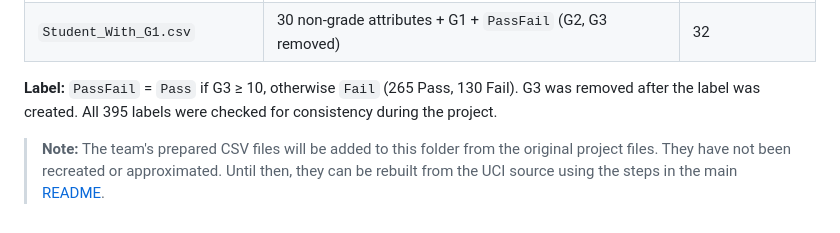
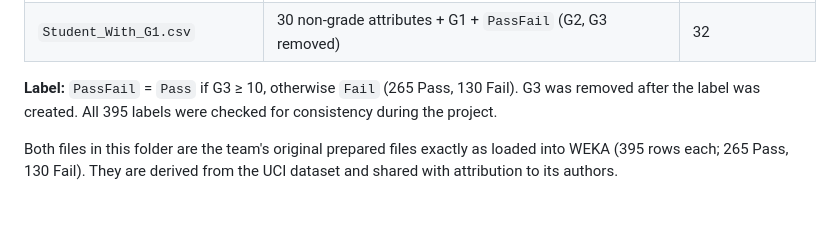
Before and after one commit to kstoup1/student-performance-prediction, a Markdown page: data/README.md, the part around the change. Rendered like a GitHub page.

```diff
--- a/data/README.md
+++ b/data/README.md
@@ -17,4 +17,4 @@ Please refer to the UCI page for the dataset's license and terms of use.
 
 **Label:** `PassFail` = `Pass` if G3 ≥ 10, otherwise `Fail` (265 Pass, 130 Fail). G3 was removed after the label was created. All 395 labels were checked for consistency during the project.
 
-> **Note:** The team's prepared CSV files will be added to this folder from the original project files. They have not been recreated or approximated. Until then, they can be rebuilt from the UCI source using the steps in the main [README](../README.md#how-to-reproduce).
+Both files in this folder are the team's original prepared files exactly as loaded into WEKA (395 rows each; 265 Pass, 130 Fail). They are derived from the UCI dataset and shared with attribution to its authors.
```
Also changed, not shown: README.md (+29 -11 lines), figures/weka-screenshots/J48_With_G1.png (added), figures/weka-screenshots/J48_Without_Grades.png (added), figures/weka-screenshots/Logistic_With_G1.png (added), figures/weka-screenshots/Logistic_Without_Grades.png (added), 7 other files.
